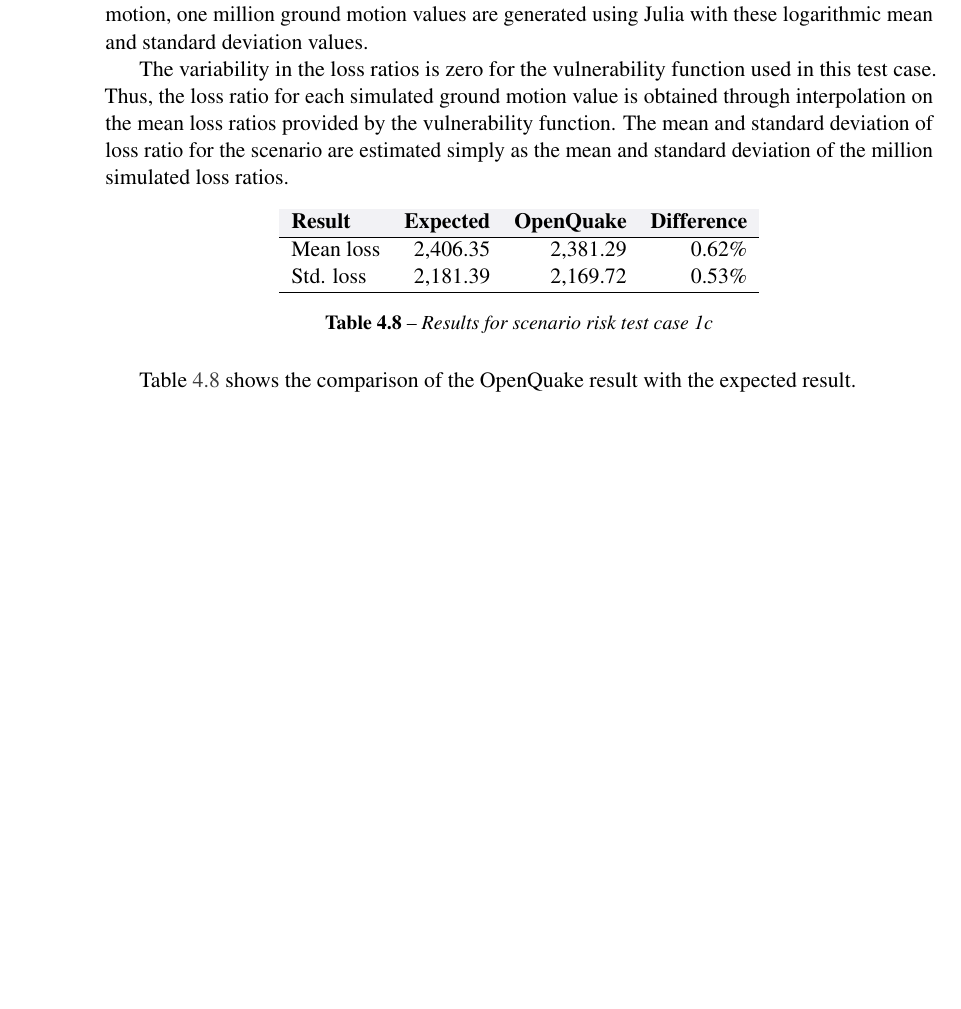
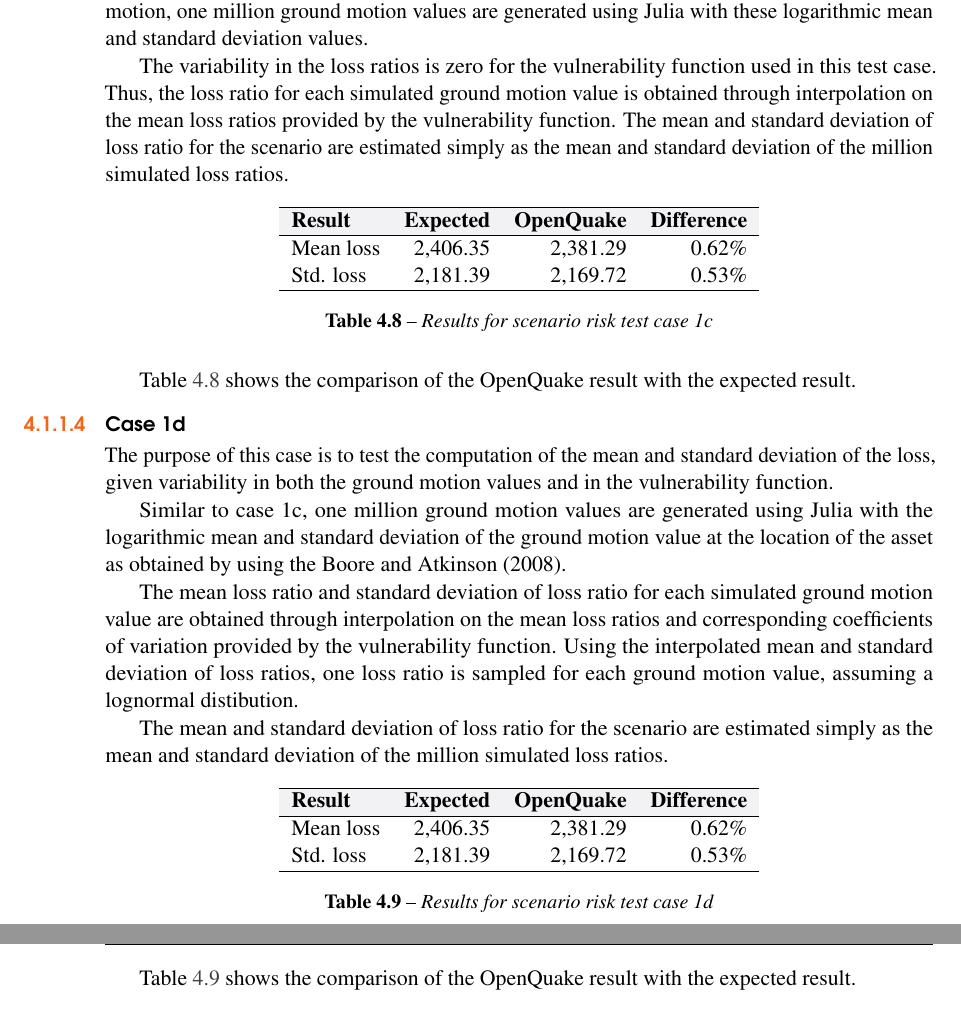
Before and after one commit to GEMScienceTools/oq-risk-book, a LaTeX thesis (oq-risk-qa.tex, which reads qareport/acc-scenario-single.tex, qareport/tab-result-scenario-risk-1d.tex): part of page 32 of 51 before the commit and two parts of pages 32 and 33 of 53 after it, the two joined at a grey line, cut so that both start at the same text, the shorter picture padded with empty space. Compiled offline with pdfLaTeX.

Commit message:
add case 1d

```diff
--- a/qareport/acc-scenario-single.tex
+++ b/qareport/acc-scenario-single.tex
@@ -70,3 +72,18 @@ The variability in the loss ratios is zero for the vulnerability function used i
 \input{qareport/tab-result-scenario-risk-1c}
 
 Table \ref{tab:result-scenario-risk-1c} shows the comparison of the OpenQuake result with the expected result.
+
+% ---------------------------------------------------------------------------
+\subsubsection{Case 1d}
+
+The purpose of this case is to test the computation of the mean and standard deviation of the loss, given variability in both the ground motion values and in the vulnerability function.
+
+Similar to case 1c, one million ground motion values are generated using Julia with the logarithmic mean and standard deviation of the ground motion value at the location of the asset as obtained by using the Boore and Atkinson (2008).
+
+The mean loss ratio and standard deviation of loss ratio for each simulated ground motion value are obtained through interpolation on the mean loss ratios and corresponding coefficients of variation provided by the vulnerability function. Using the interpolated mean and standard deviation of loss ratios, one loss ratio is sampled for each ground motion value, assuming a lognormal distibution.
+
+The mean and standard deviation of loss ratio for the scenario are estimated simply as the mean and standard deviation of the million simulated loss ratios.
+
+\input{qareport/tab-result-scenario-risk-1d}
+
+Table \ref{tab:result-scenario-risk-1d} shows the comparison of the OpenQuake result with the expected result.
--- /dev/null
+++ b/qareport/tab-result-scenario-risk-1d.tex
@@ -0,0 +1,17 @@
+\begin{table}[htbp]
+
+\centering
+\begin{tabular}{ l r r r }
+
+\hline
+\rowcolor{anti-flashwhite}
+\bf{Result} & \bf{Expected} & \bf{OpenQuake} & \bf{Difference}\\
+\hline
+Mean loss & 2,406.35 & 2,381.29 & 0.62\% \\
+Std. loss & 2,181.39 & 2,169.72 & 0.53\% \\
+\hline
+\end{tabular}
+
+\caption{Results for scenario risk test case 1d}
+\label{tab:result-scenario-risk-1d}
+\end{table}
```
Also changed, not shown: qareport/acc-scenario-multiple.tex (+2 -2 lines), oq-risk-qa.pdf, qareport/acc-scenario-single.tex (2 more changed lines).
